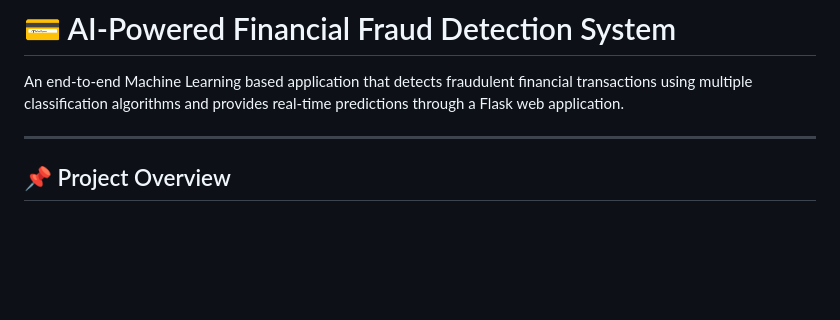
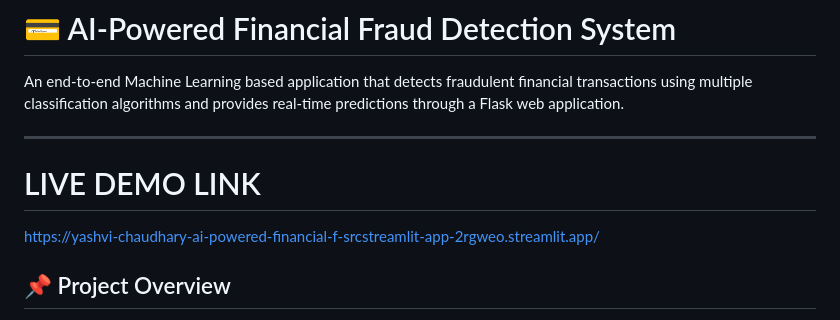
Before and after one commit to yashvi-chaudhary/AI-Powered-Financial-Fraud-Detection, a Markdown page: README.md, the part around the change. GitHub-like rendering; blank space fills up the shorter version.

Commit message:
Initial Commit

```diff
--- a/README.md
+++ b/README.md
@@ -3,6 +3,10 @@
 An end-to-end Machine Learning based application that detects fraudulent financial transactions using multiple classification algorithms and provides real-time predictions through a Flask web application.
 
 ---
+
+#  LIVE DEMO LINK
+
+https://yashvi-chaudhary-ai-powered-financial-f-srcstreamlit-app-2rgweo.streamlit.app/
 
 ## 📌 Project Overview
 
```
